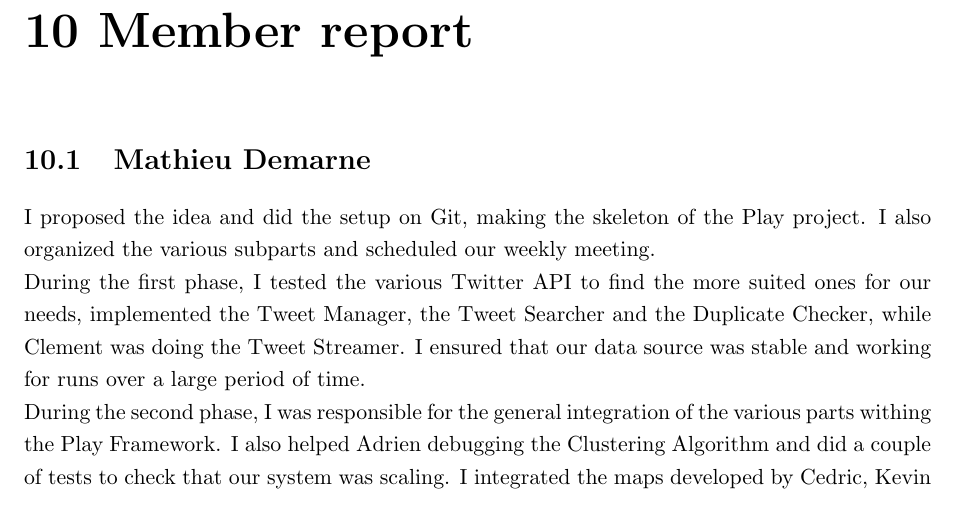
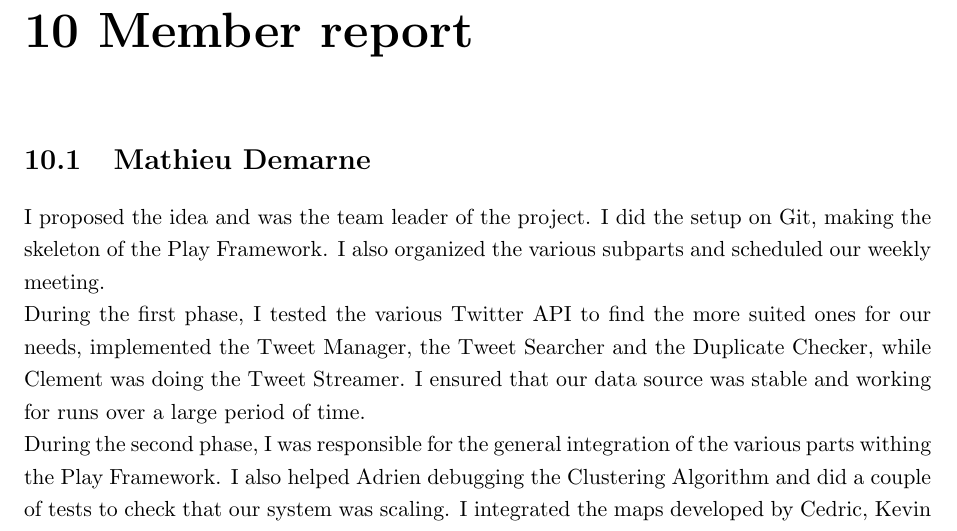
Before and after one commit to TweetAggregator/CrossTalk, a LaTeX thesis (Final_report/report.tex, which reads Final_report/report/member/mathieu.tex): part of page 17 of 23, cut so that both start at the same text. Compiled offline with pdfLaTeX.

```diff
--- a/Final_report/report/member/mathieu.tex
+++ b/Final_report/report/member/mathieu.tex
@@ -1,6 +1,6 @@
 \section{Mathieu Demarne}
 
-I proposed the idea and did the setup on Git, making the skeleton of the Play project. I also organized the various subparts and scheduled our weekly meeting.\\
+I proposed the idea and was the team leader of the project. I did the setup on Git, making the skeleton of the Play Framework. I also organized the various subparts and scheduled our weekly meeting.\\
 During the first phase, I tested the various Twitter API to find the more suited ones for our needs, implemented the Tweet Manager, the Tweet Searcher and the Duplicate Checker, while Clement was doing the Tweet Streamer. I ensured that our data source was stable and working for runs over a large period of time. \\
 During the second phase, I was responsible for the general integration of the various parts withing the Play Framework. I also helped Adrien debugging the Clustering Algorithm and did a couple of tests to check that our system was scaling. I integrated the maps developed by Cedric, Kevin and Adrien to the design generated by Pierre and Gianni to have a coherent platform. I also helped Timo debugging a bit of Javascript. \\
 Being responsible for the quality checked, I supervised and checked most of the parts of the project and coordinated the team. \\
```
Also changed, not shown: 1 other file.
